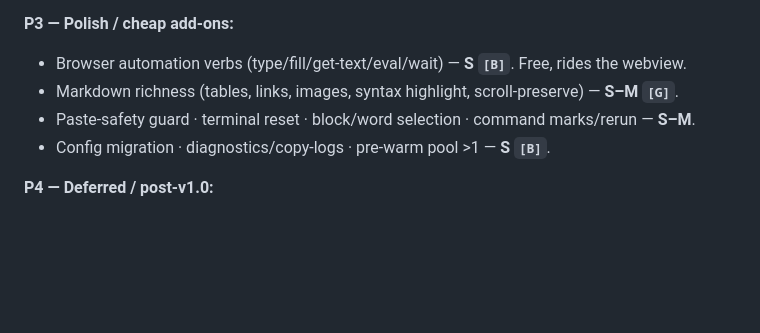
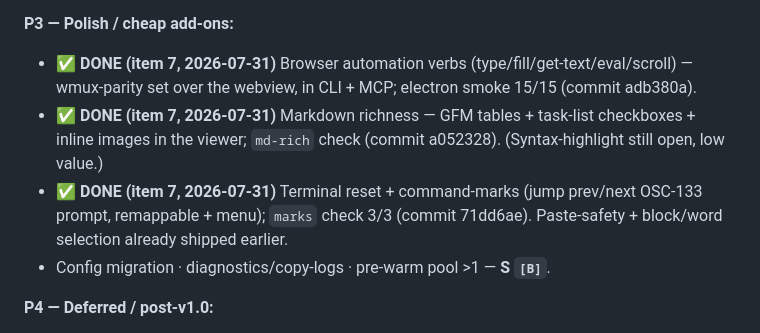
Before and after one commit to Zbrooklyn/winmux, a Markdown page: PLAN.md, the part around the change. GitHub-like rendering; blank space fills up the shorter version.

Commit message:
docs(item7): mark polish trio done in PLAN + plan file (SHAs a052328/adb380a/71dd6ae)
Co-Authored-By: Claude Opus 4.8 (1M context) <noreply@anthropic.com>
Claude-Session: https://claude.ai/code/session_01BQgVaWwgw21rRVvXVGTBym

```diff
--- a/PLAN.md
+++ b/PLAN.md
@@ -850,9 +850,9 @@ status`, clean-JSON CLI, pty pre-warm, atomic trust write, graceful shutdown, wo
 - Connection-status honesty (calm connected/reconnecting/offline) — **S–M `[G]`**.
 
 **P3 — Polish / cheap add-ons:**
-- Browser automation verbs (type/fill/get-text/eval/wait) — **S `[B]`**. Free, rides the webview.
-- Markdown richness (tables, links, images, syntax highlight, scroll-preserve) — **S–M `[G]`**.
-- Paste-safety guard · terminal reset · block/word selection · command marks/rerun — **S–M**.
+- ✅ **DONE (item 7, 2026-07-31)** Browser automation verbs (type/fill/get-text/eval/scroll) — wmux-parity set over the webview, in CLI + MCP; electron smoke 15/15 (commit adb380a).
+- ✅ **DONE (item 7, 2026-07-31)** Markdown richness — GFM tables + task-list checkboxes + inline images in the viewer; `md-rich` check (commit a052328). (Syntax-highlight still open, low value.)
+- ✅ **DONE (item 7, 2026-07-31)** Terminal reset + command-marks (jump prev/next OSC-133 prompt, remappable + menu); `marks` check 3/3 (commit 71dd6ae). Paste-safety + block/word selection already shipped earlier.
 - Config migration · diagnostics/copy-logs · pre-warm pool >1 — **S `[B]`**.
 
 **P4 — Deferred / post-v1.0:**
```
Also changed, not shown: 1 other file.
